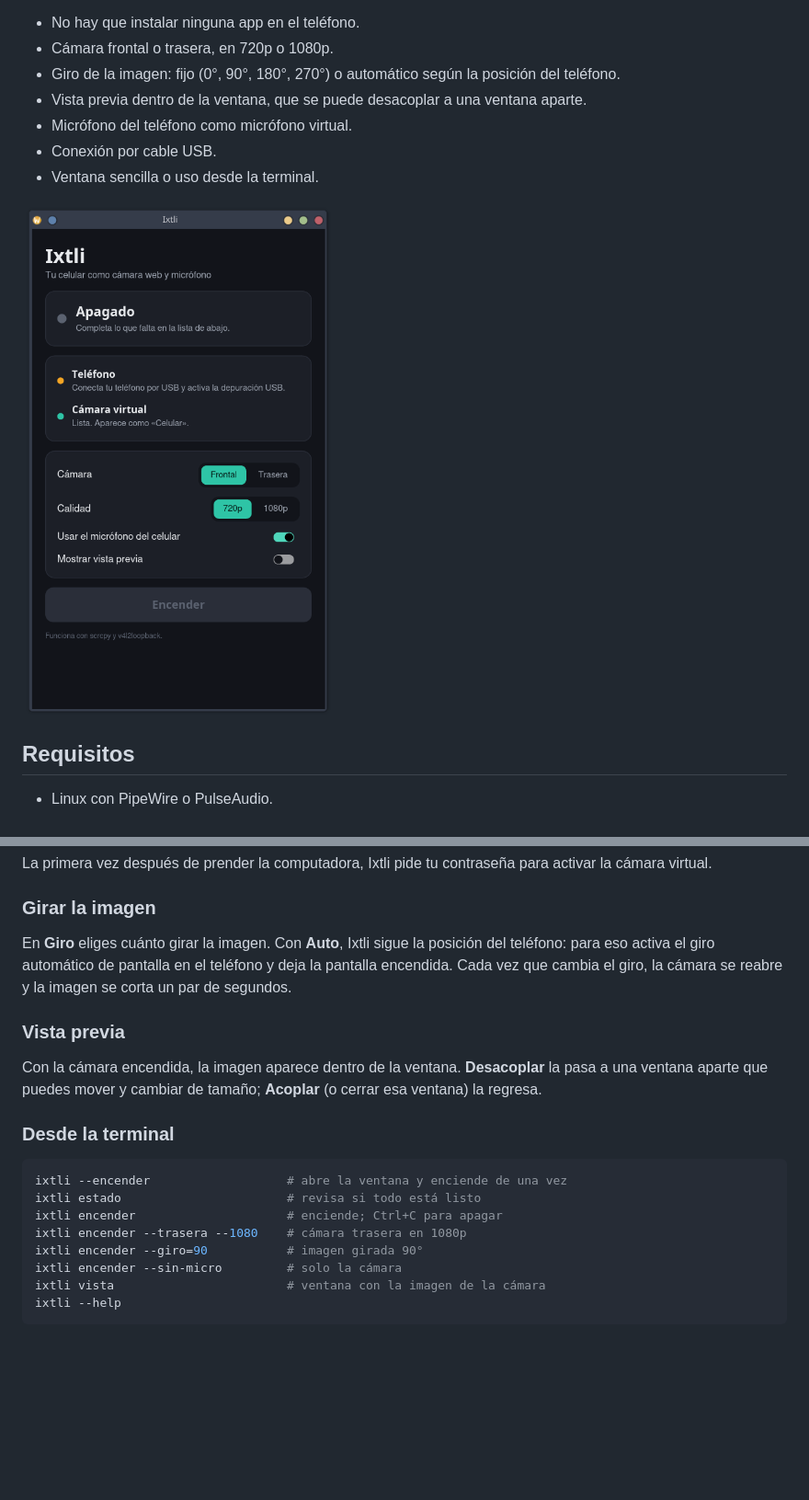
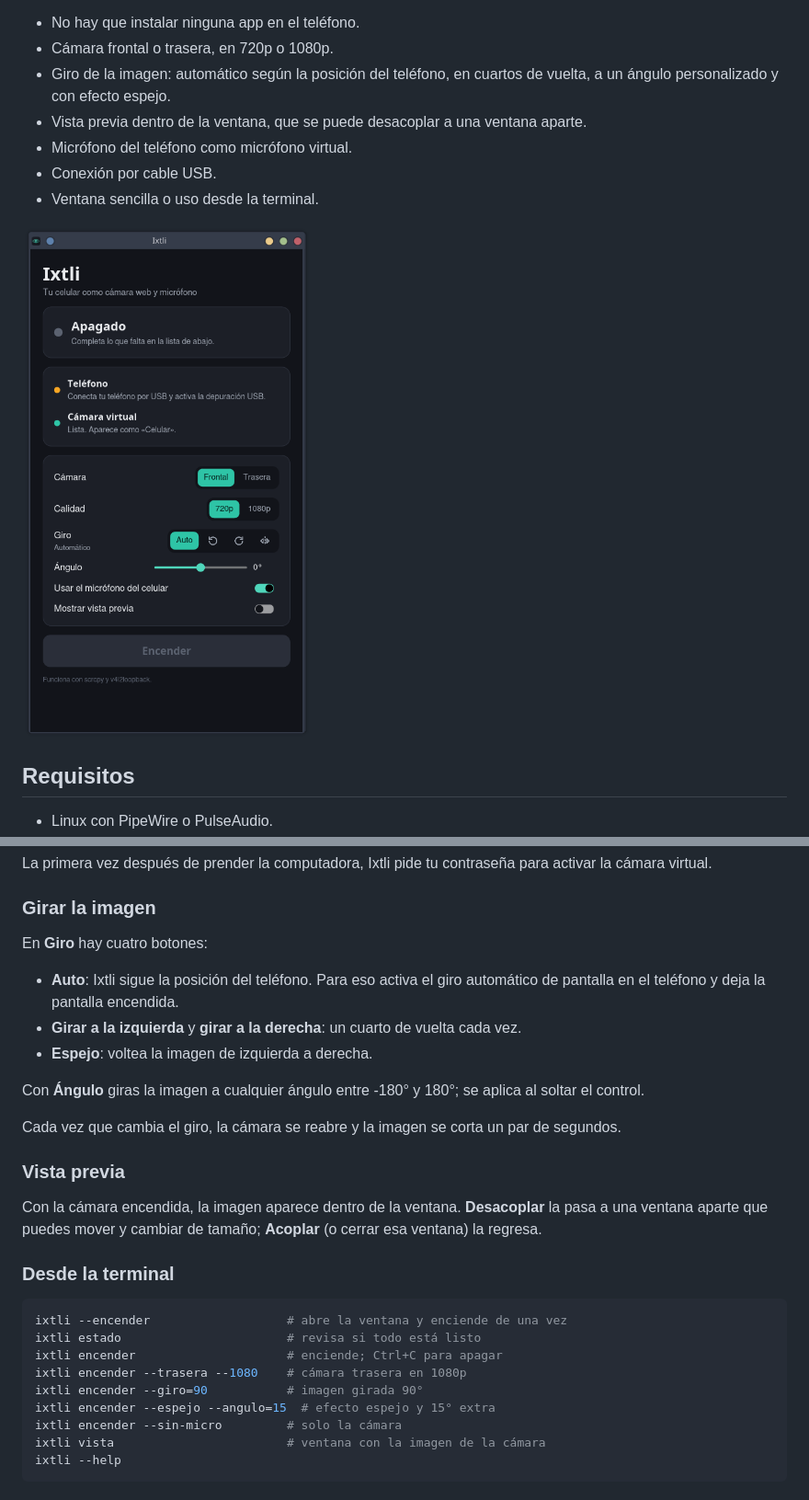
Before and after one commit to xaw624/ixtli, a Markdown page: README.md, 2 parts joined by grey strips. Shown at 92% size. Drawn GitHub-style; pictures changed too: docs/captura.png; blank space fills up the shorter version.

```diff
--- a/README.md
+++ b/README.md
@@ -12,8 +12,8 @@ cualquier otro programa.
 
 - No hay que instalar ninguna app en el teléfono.
 - Cámara frontal o trasera, en 720p o 1080p.
-- Giro de la imagen: fijo (0°, 90°, 180°, 270°) o automático según la posición del
-  teléfono.
+- Giro de la imagen: automático según la posición del teléfono, en cuartos de vuelta,
+  a un ángulo personalizado y con efecto espejo.
 - Vista previa dentro de la ventana, que se puede desacoplar a una ventana aparte.
 - Micrófono del teléfono como micrófono virtual.
 - Conexión por cable USB.
@@ -69,10 +69,18 @@ la cámara virtual.
 
 ### Girar la imagen
 
-En **Giro** eliges cuánto girar la imagen. Con **Auto**, Ixtli sigue la posición del
-teléfono: para eso activa el giro automático de pantalla en el teléfono y deja la
-pantalla encendida. Cada vez que cambia el giro, la cámara se reabre y la imagen se
-corta un par de segundos.
+En **Giro** hay cuatro botones:
+
+- **Auto**: Ixtli sigue la posición del teléfono. Para eso activa el giro automático
+  de pantalla en el teléfono y deja la pantalla encendida.
+- **Girar a la izquierda** y **girar a la derecha**: un cuarto de vuelta cada vez.
+- **Espejo**: voltea la imagen de izquierda a derecha.
+
+Con **Ángulo** giras la imagen a cualquier ángulo entre -180° y 180°; se aplica al
+soltar el control.
+
+Cada vez que cambia el giro, la cámara se reabre y la imagen se corta un par de
+segundos.
 
 ### Vista previa
 
@@ -88,6 +96,7 @@ ixtli estado                       # revisa si todo está listo
 ixtli encender                     # enciende; Ctrl+C para apagar
 ixtli encender --trasera --1080    # cámara trasera en 1080p
 ixtli encender --giro=90           # imagen girada 90°
+ixtli encender --espejo --angulo=15  # efecto espejo y 15° extra
 ixtli encender --sin-micro         # solo la cámara
 ixtli vista                        # ventana con la imagen de la cámara
 ixtli --help
```
Also changed, not shown: 9 other files.
